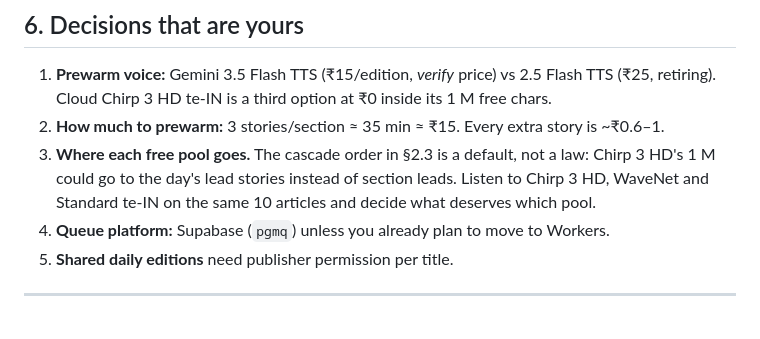
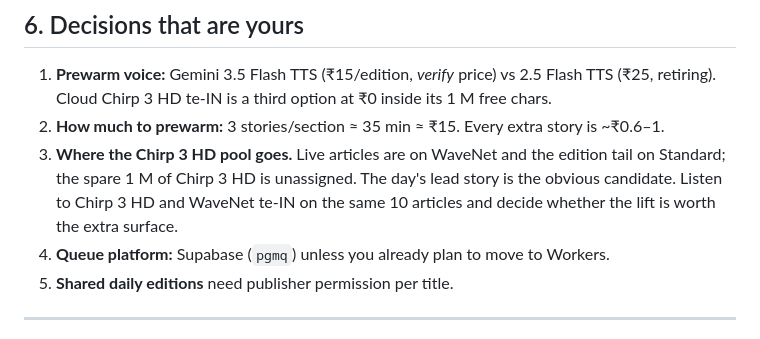
Before and after one commit to siddharthasharma9537/GatiVani, a Markdown page: docs/ORCHESTRATION_PLAN.md, the part around one of its changes. Drawn GitHub-style.

```diff
--- a/docs/ORCHESTRATION_PLAN.md
+++ b/docs/ORCHESTRATION_PLAN.md
@@ -384,10 +404,10 @@ the README, and `structure.ts`; ask for a PR per phase step.
    1 M free chars.
 2. **How much to prewarm:** 3 stories/section ≈ 35 min ≈ ₹15. Every extra story is
    ~₹0.6–1.
-3. **Where each free pool goes.** The cascade order in §2.3 is a default, not a law:
-   Chirp 3 HD's 1 M could go to the day's lead stories instead of section leads.
-   Listen to Chirp 3 HD, WaveNet and Standard te‑IN on the same 10 articles and
-   decide what deserves which pool.
+3. **Where the Chirp 3 HD pool goes.** Live articles are on WaveNet and the edition
+   tail on Standard; the spare 1 M of Chirp 3 HD is unassigned. The day's lead
+   story is the obvious candidate. Listen to Chirp 3 HD and WaveNet te‑IN on the
+   same 10 articles and decide whether the lift is worth the extra surface.
 4. **Queue platform:** Supabase (`pgmq`) unless you already plan to move to Workers.
 5. **Shared daily editions** need publisher permission per title.
 
```
Also changed, not shown: other parts of docs/ORCHESTRATION_PLAN.md (+78 -58 lines).
